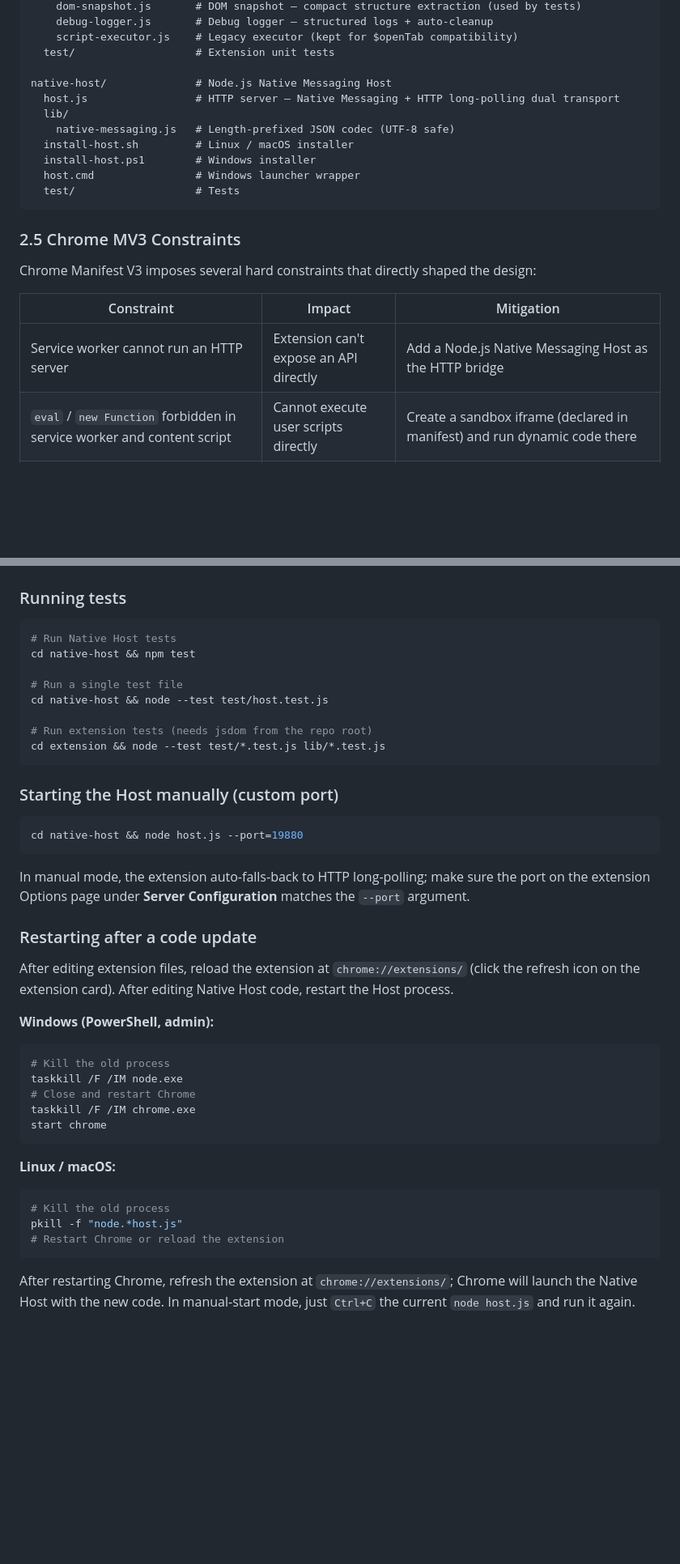
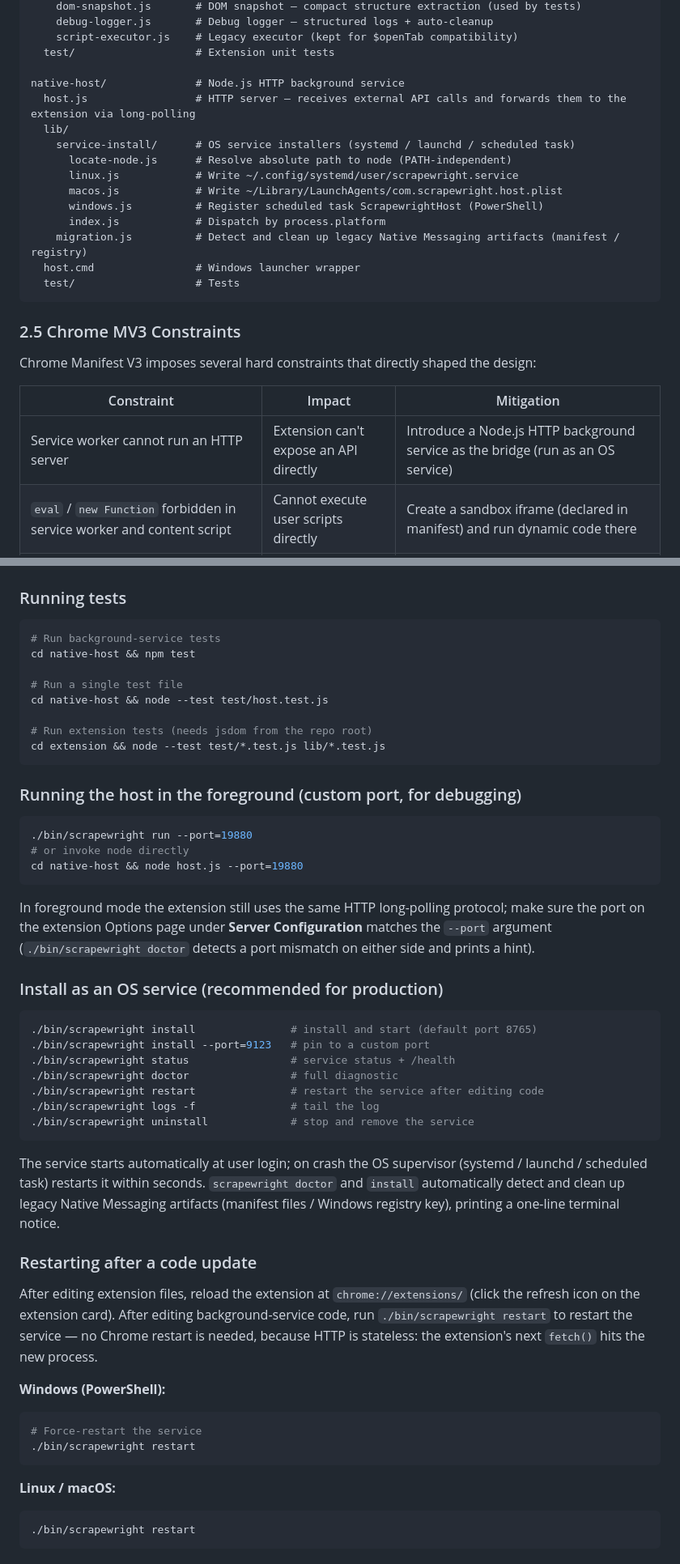
Before and after one commit to singhand-labs/scrapewright, a Markdown page: docs/technical-whitepaper.en.md, 2 parts joined by grey strips. Shown at 81% size. GitHub-like rendering; blank space fills up the shorter version.

````diff
--- a/docs/technical-whitepaper.en.md
+++ b/docs/technical-whitepaper.en.md
@@ -148,12 +141,16 @@ extension/                # Chrome Extension (Manifest V3)
     script-executor.js    # Legacy executor (kept for $openTab compatibility)
   test/                   # Extension unit tests
 
-native-host/              # Node.js Native Messaging Host
-  host.js                 # HTTP server — Native Messaging + HTTP long-polling dual transport
+native-host/              # Node.js HTTP background service
+  host.js                 # HTTP server — receives external API calls and forwards them to the extension via long-polling
   lib/
-    native-messaging.js   # Length-prefixed JSON codec (UTF-8 safe)
-  install-host.sh         # Linux / macOS installer
-  install-host.ps1        # Windows installer
+    service-install/      # OS service installers (systemd / launchd / scheduled task)
+      locate-node.js      # Resolve absolute path to node (PATH-independent)
+      linux.js            # Write ~/.config/systemd/user/scrapewright.service
+      macos.js            # Write ~/Library/LaunchAgents/com.scrapewright.host.plist
+      windows.js          # Register scheduled task ScrapewrightHost (PowerShell)
+      index.js            # Dispatch by process.platform
+    migration.js          # Detect and clean up legacy Native Messaging artifacts (manifest / registry)
   host.cmd                # Windows launcher wrapper
   test/                   # Tests
 ```
@@ -164,7 +161,7 @@ Chrome Manifest V3 imposes several hard constraints that directly shaped the des
 
 | Constraint | Impact | Mitigation |
 |------------|--------|------------|
-| Service worker cannot run an HTTP server | Extension can't expose an API directly | Add a Node.js Native Messaging Host as the HTTP bridge |
+| Service worker cannot run an HTTP server | Extension can't expose an API directly | Introduce a Node.js HTTP background service as the bridge (run as an OS service) |
 | `eval` / `new Function` forbidden in service worker and content script | Cannot execute user scripts directly | Create a sandbox iframe (declared in manifest) and run dynamic code there |
 | Each extension can have only 1 offscreen document | Script execution surface is a singleton | Serialize execution through ExecutionQueue; multi-instance deployment sidesteps the limit |
 | Service worker can be killed after ~30s idle | Long-poll loops may break | `chrome.alarms` heartbeat every 24s, auto-reconnect on disconnect |
@@ -638,7 +653,7 @@ Add a new template to the `STEP_TEMPLATES` array in `wizard-utils.js`:
 ### Running tests
 
 ```bash
-# Run Native Host tests
+# Run background-service tests
 cd native-host && npm test
 
 # Run a single test file
@@ -648,32 +663,41 @@ cd native-host && node --test test/host.test.js
 cd extension && node --test test/*.test.js lib/*.test.js
 ```
 
-### Starting the Host manually (custom port)
+### Running the host in the foreground (custom port, for debugging)
 
 ```bash
+./bin/scrapewright run --port=19880
+# or invoke node directly
 cd native-host && node host.js --port=19880
 ```
 
-In manual mode, the extension auto-falls-back to HTTP long-polling; make sure the port on the extension Options page under **Server Configuration** matches the `--port` argument.
+In foreground mode the extension still uses the same HTTP long-polling protocol; make sure the port on the extension Options page under **Server Configuration** matches the `--port` argument (`./bin/scrapewright doctor` detects a port mismatch on either side and prints a hint).
+
+### Install as an OS service (recommended for production)
+
+```bash
+./bin/scrapewright install               # install and start (default port 8765)
+./bin/scrapewright install --port=9123   # pin to a custom port
+./bin/scrapewright status                # service status + /health
+./bin/scrapewright doctor                # full diagnostic
+./bin/scrapewright restart               # restart the service after editing code
+./bin/scrapewright logs -f               # tail the log
+./bin/scrapewright uninstall             # stop and remove the service
+```
+
+The service starts automatically at user login; on crash the OS supervisor (systemd / launchd / scheduled task) restarts it within seconds. `scrapewright doctor` and `install` automatically detect and clean up legacy Native Messaging artifacts (manifest files / Windows registry key), printing a one-line terminal notice.
 
 ### Restarting after a code update
 
-After editing extension files, reload the extension at `chrome://extensions/` (click the refresh icon on the extension card). After editing Native Host code, restart the Host process.
+After editing extension files, reload the extension at `chrome://extensions/` (click the refresh icon on the extension card). After editing background-service code, run `./bin/scrapewright restart` to restart the service — no Chrome restart is needed, because HTTP is stateless: the extension's next `fetch()` hits the new process.
 
-**Windows (PowerShell, admin):**
+**Windows (PowerShell):**
 ```powershell
-# Kill the old process
-taskkill /F /IM node.exe
-# Close and restart Chrome
-taskkill /F /IM chrome.exe
-start chrome
+# Force-restart the service
+./bin/scrapewright restart
 ```
 
 **Linux / macOS:**
 ```bash
-# Kill the old process
-pkill -f "node.*host.js"
-# Restart Chrome or reload the extension
+./bin/scrapewright restart
 ```
-
-After restarting Chrome, refresh the extension at `chrome://extensions/`; Chrome will launch the Native Host with the new code. In manual-start mode, just `Ctrl+C` the current `node host.js` and run it again.
````
Also changed, not shown: other parts of docs/technical-whitepaper.en.md (+70 -59 lines).
